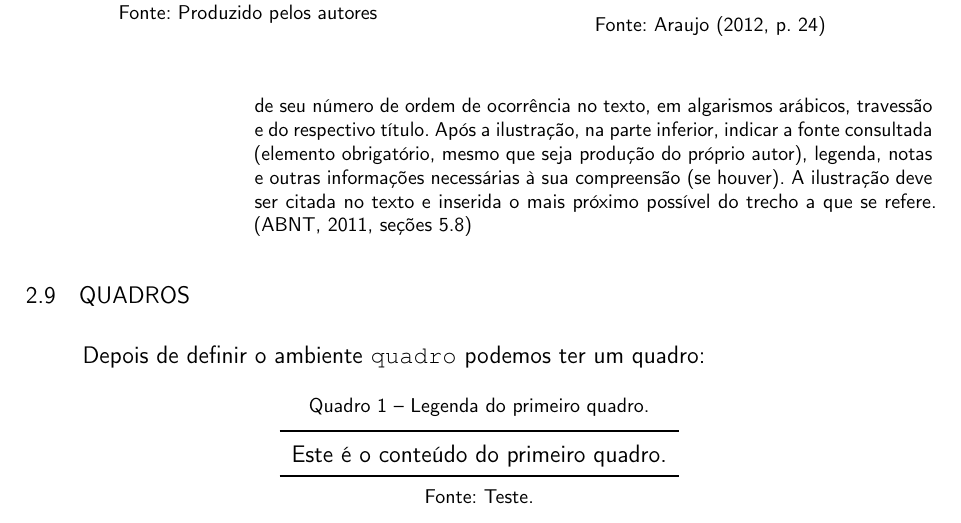
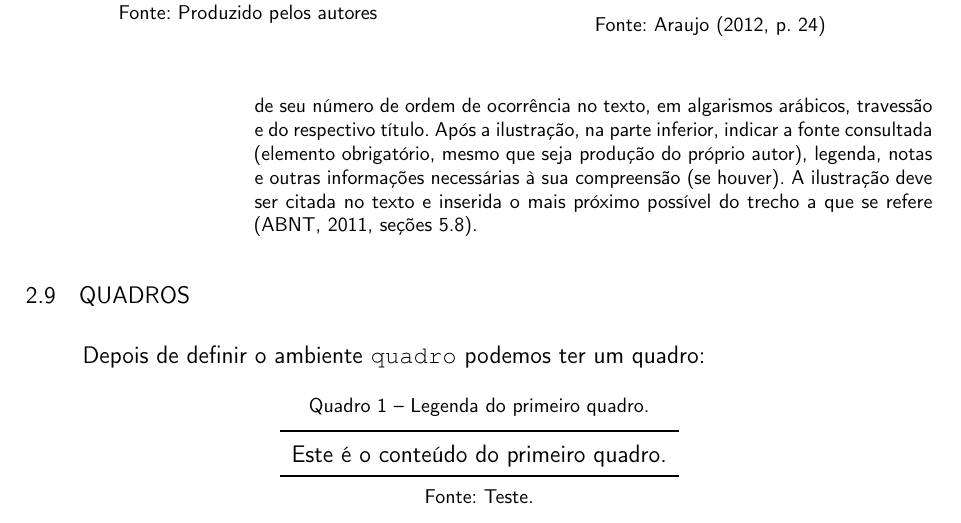
Before and after one commit to lucas-mior/master_thesis, a LaTeX thesis (main.tex, which reads 15b_chapter_1.tex): part of page 32 of 55, cut so that both start at the same text. Compiled offline with pdfLaTeX.

Commit message:
wrong period position

```diff
--- a/15b_chapter_1.tex
+++ b/15b_chapter_1.tex
@@ -577,7 +577,7 @@ parte inferior, indicar a fonte consultada (elemento obrigatório, mesmo que
 seja produção do próprio autor), legenda, notas e outras informações
 necessárias à sua compreensão (se houver). A ilustração deve ser citada no
 texto e inserida o mais próximo possível do trecho a que se
-refere. \cite[seções 5.8]{NBR14724:2011}
+refere \cite[seções 5.8]{NBR14724:2011}.
 \end{abntexEnvCitacao}
 
 \section{Quadros}
```
